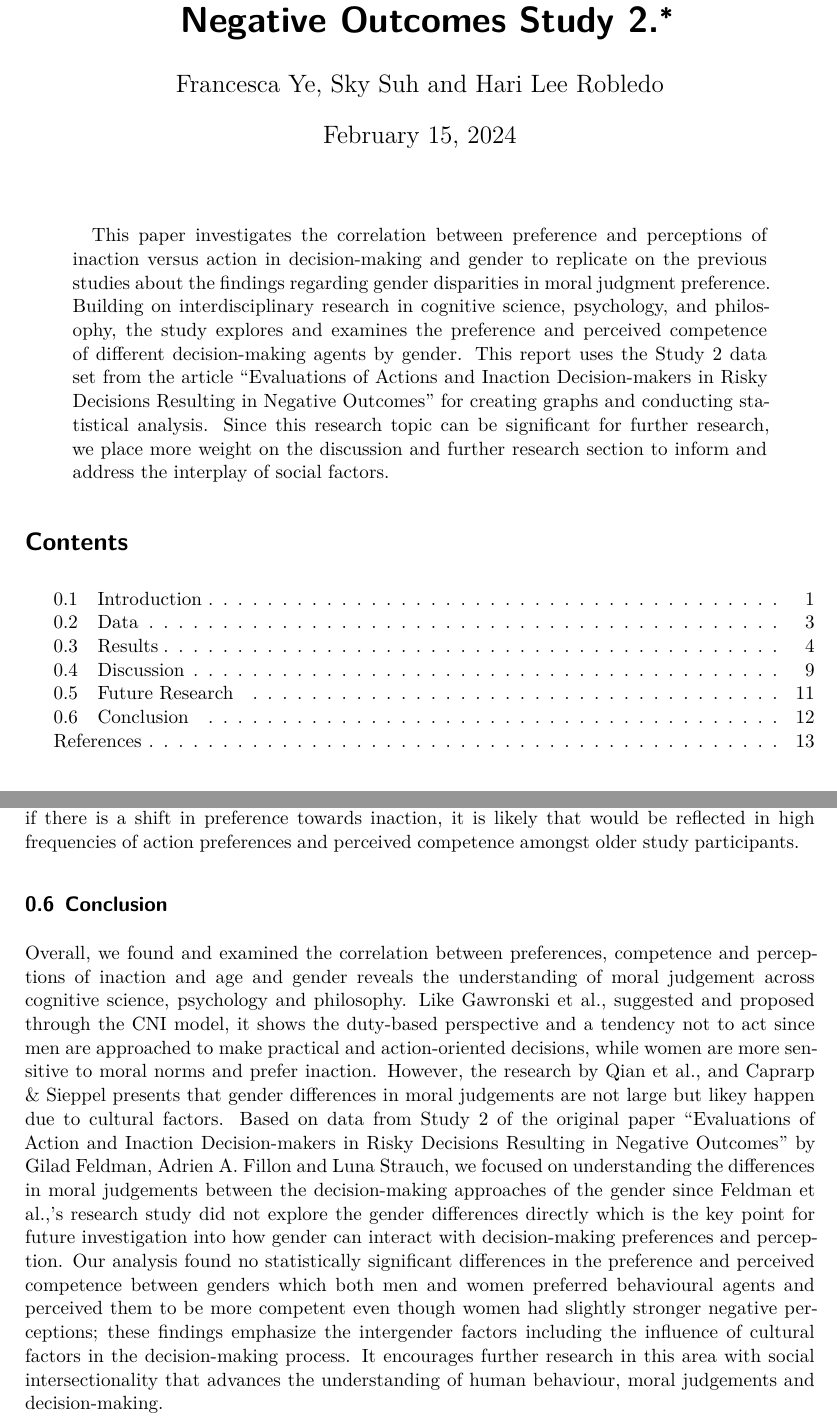
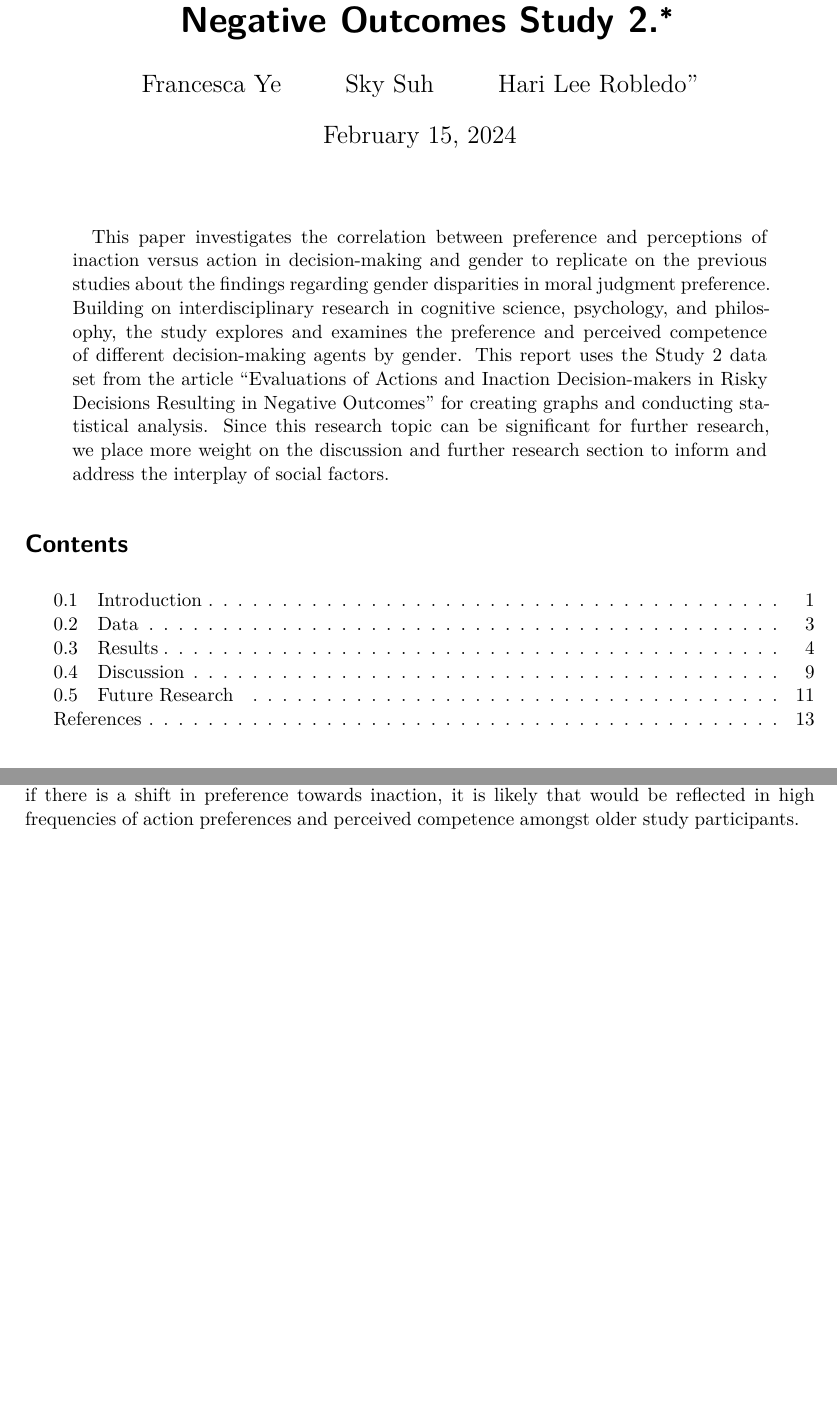
Before and after one commit to hari-lr/Evaluation-of-Decision-Making, a Quarto document (outputs/paper/paper.qmd): two parts of pages 1 and 12 of 13, joined at a grey line, cut so that both start at the same text, the shorter picture padded with empty space. Rendered offline with R 4.5, knitr and Pandoc in place of Quarto, then LaTeX, with nearby package versions.

Commit message:
paper update

```diff
--- a/outputs/paper/paper.qmd
+++ b/outputs/paper/paper.qmd
@@ -1,6 +1,9 @@
 ---
 title: "Is There a Correlation Between Preference and Perceptions of Inaction and Action in Decision-Making and Gender? An Analysis of Evaluations of Actions and Inaction Decision-makers in Risky Decisions Resulting in Negative Outcomes Study 2."
-author: "Francesca Ye, Sky Suh and Hari Lee Robledo"
+author:
+- Francesca Ye
+- Sky Suh
+- Hari Lee Robledo"
 date: "today"
 date-format: long
 abstract: "This paper investigates the correlation between preference and perceptions of inaction versus action in decision-making and gender to replicate on the previous studies about the findings regarding gender disparities in moral judgment preference. Building on interdisciplinary research in cognitive science, psychology, and philosophy, the study explores and examines the preference and perceived competence of different decision-making agents by gender. This report uses the  Study 2 data set from the article “Evaluations of Actions and Inaction Decision-makers in Risky Decisions Resulting in Negative Outcomes” for creating graphs and conducting statistical analysis. Since this research topic can be significant for further research, we place more weight on the discussion and further research section to inform and address the interplay of social factors."
@@ -240,9 +243,6 @@ Since this paper found that decision-making perceptions did not vary vastly betw
 
 Upon further reflection of the specific data set used in this report, the Study 2 data set also includes the age of study participants. It would be interesting to examine whether or not perceptions of decision-making approaches differ between generational age categories. Since this report has already analyzed the differences in perception by gender, it could be worthwhile to investigate if the same patterns are reflected when focusing on age as an influencing factor. There is some backing to this from the original journal article by Fillion, Stauch, and Feldman since their original paper is largely concerned around a shift in preference towards inaction socially [@giladpaper] but the study data is not examined in this way. Therefore if there is a shift in preference towards inaction, it is likely that would be reflected in high frequencies of action preferences and perceived competence amongst older study participants.
 
-## Conclusion
-Overall, we found and examined the correlation between preferences, competence and perceptions of inaction and age and gender reveals the understanding of moral judgement across cognitive science, psychology and philosophy. Like Gawronski et al., suggested and proposed through the CNI model, it shows the duty-based perspective and a tendency not to act since men are approached to make practical and action-oriented decisions, while women are more sensitive to moral norms and prefer inaction. However, the research by Qian et al., and Caprarp & Sieppel presents that gender differences in moral judgements are not large but likey happen due to cultural factors. Based on data from Study 2 of the original paper “Evaluations of Action and Inaction Decision-makers in Risky Decisions Resulting in Negative Outcomes” by Gilad Feldman, Adrien A. Fillon and Luna Strauch, we focused on understanding the differences in moral judgements between the decision-making approaches of the gender since Feldman et al.,’s research study did not explore the gender differences directly which is the key point for future investigation into how gender can interact with decision-making preferences and perception. Our analysis found no statistically significant differences in the preference and perceived competence between genders which both men and women preferred behavioural agents and perceived them to be more competent even though women had slightly stronger negative perceptions; these findings emphasize the intergender factors including the influence of cultural factors in the decision-making process. It encourages further research in this area with social intersectionality that advances the understanding of human behaviour, moral judgements and decision-making.
-
 \newpage
 
 ## References
```
Also changed, not shown: outputs/paper/paper.qmd (4 more changed lines).
